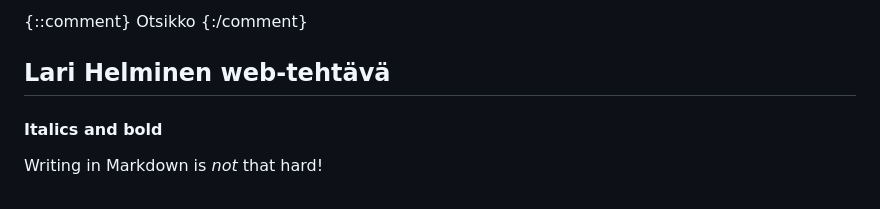
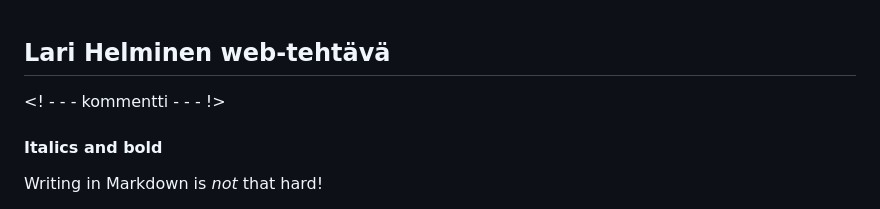
Before and after one commit to Nanoraisu/nanoraisu.github.io, a Markdown page: index.MD, the part around the change. Drawn GitHub-style.

Commit message:
Viimeinen yritys, for real

```diff
--- a/index.MD
+++ b/index.MD
@@ -1,8 +1,5 @@
-{::comment}
-Otsikko
-{:/comment}
 ## Lari Helminen web-tehtävä
-
+<! - - - kommentti - - - !>
 
 #### Italics and bold
 
```
